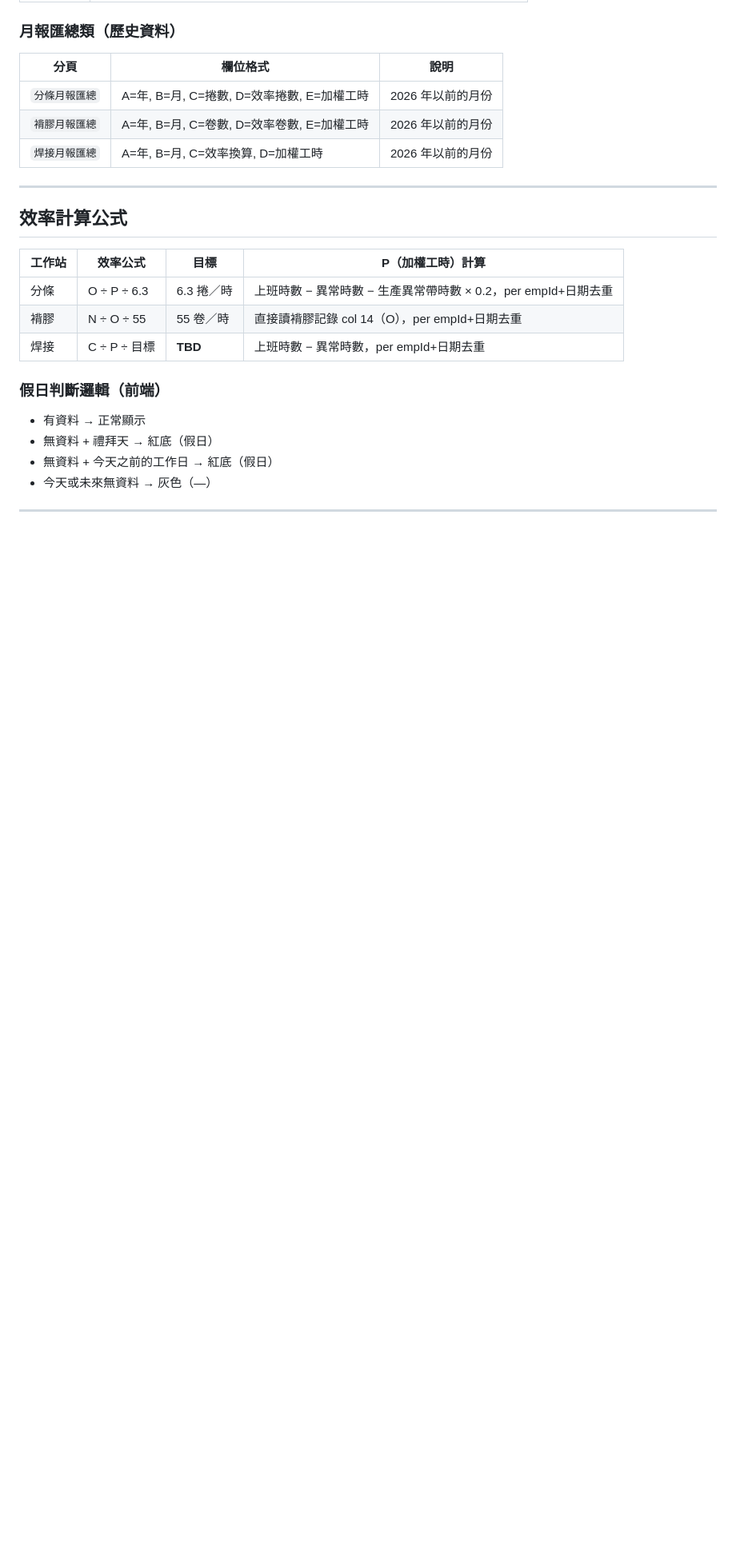
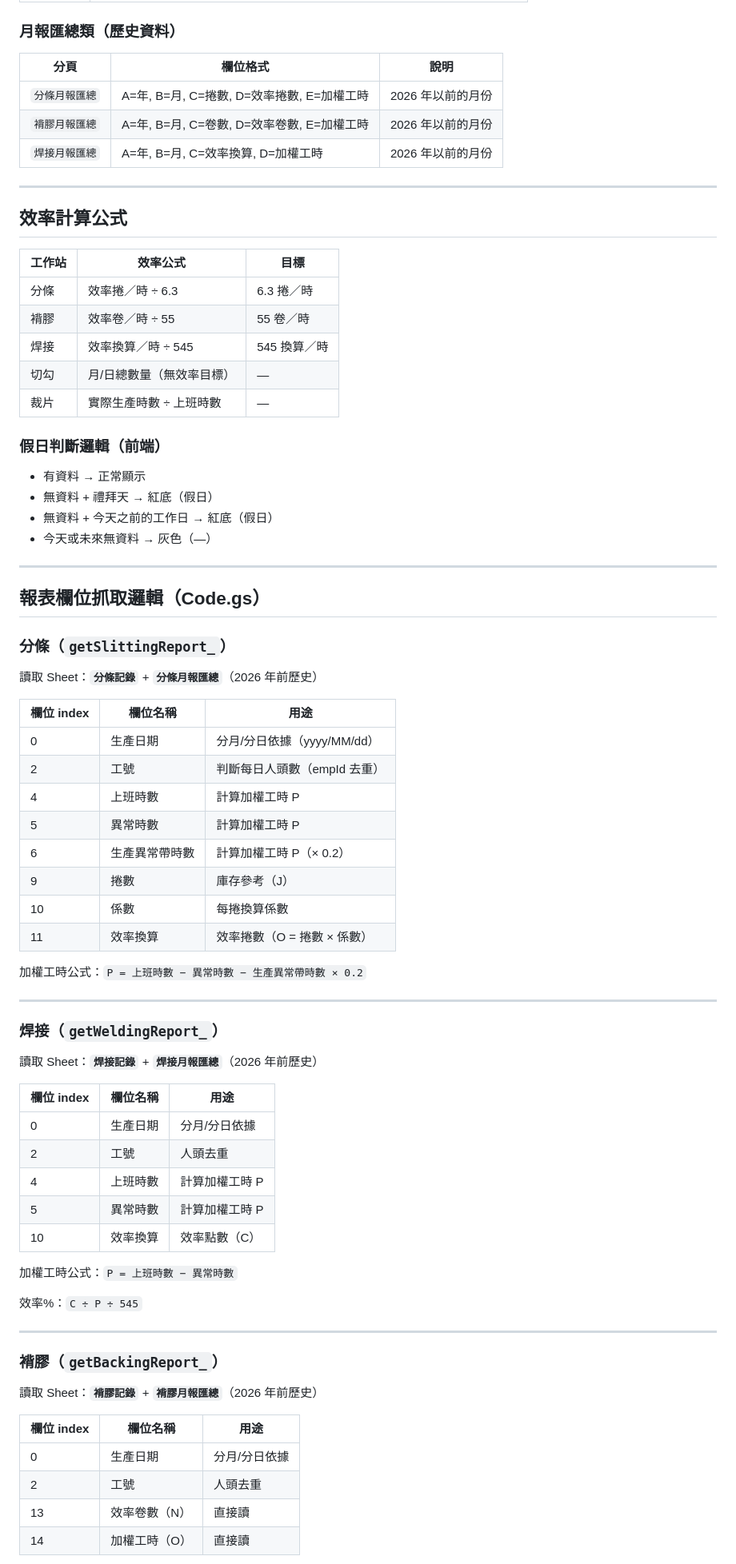
Before and after one commit to stevetai0314-dot/efficiency-calculator, a Markdown page: README.md, the part around one of its changes. Shown at 80% size. Drawn GitHub-style; blank space fills up the shorter version.

Commit message:
docs: 補充報表欄位抓取邏輯與待辦更新

```diff
--- a/README.md
+++ b/README.md
@@ -133,11 +133,13 @@ gh api repos/stevetai0314-dot/efficiency-calculator/contents/Code.gs ...（略
 
 ## 效率計算公式
 
-| 工作站 | 效率公式 | 目標 | P（加權工時）計算 |
-|--------|---------|------|-----------------|
-| 分條 | O ÷ P ÷ 6.3 | 6.3 捲／時 | 上班時數 − 異常時數 − 生產異常帶時數 × 0.2，per empId+日期去重 |
-| 褙膠 | N ÷ O ÷ 55 | 55 卷／時 | 直接讀褙膠記錄 col 14（O），per empId+日期去重 |
-| 焊接 | C ÷ P ÷ 目標 | **TBD** | 上班時數 − 異常時數，per empId+日期去重 |
+| 工作站 | 效率公式 | 目標 |
+|--------|---------|------|
+| 分條 | 效率捲／時 ÷ 6.3 | 6.3 捲／時 |
+| 褙膠 | 效率卷／時 ÷ 55 | 55 卷／時 |
+| 焊接 | 效率換算／時 ÷ 545 | 545 換算／時 |
+| 切勾 | 月/日總數量（無效率目標） | — |
+| 裁片 | 實際生產時數 ÷ 上班時數 | — |
 
 ### 假日判斷邏輯（前端）
 
@@ -148,3 +150,53 @@ gh api repos/stevetai0314-dot/efficiency-calculator/contents/Code.gs ...（略
 
 ---
 
+## 報表欄位抓取邏輯（Code.gs）
+
+### 分條（`getSlittingReport_`）
+
+讀取 Sheet：**`分條記錄`** + **`分條月報匯總`**（2026 年前歷史）
+
+| 欄位 index | 欄位名稱 | 用途 |
+|-----------|---------|------|
+| 0 | 生產日期 | 分月/分日依據（yyyy/MM/dd） |
+| 2 | 工號 | 判斷每日人頭數（empId 去重） |
+| 4 | 上班時數 | 計算加權工時 P |
+| 5 | 異常時數 | 計算加權工時 P |
+| 6 | 生產異常帶時數 | 計算加權工時 P（× 0.2） |
+| 9 | 捲數 | 庫存參考（J） |
+| 10 | 係數 | 每捲換算係數 |
+| 11 | 效率換算 | 效率捲數（O = 捲數 × 係數） |
+
+加權工時公式：`P = 上班時數 − 異常時數 − 生產異常帶時數 × 0.2`
+
+---
+
+### 焊接（`getWeldingReport_`）
+
+讀取 Sheet：**`焊接記錄`** + **`焊接月報匯總`**（2026 年前歷史）
+
+| 欄位 index | 欄位名稱 | 用途 |
+|-----------|---------|------|
+| 0 | 生產日期 | 分月/分日依據 |
+| 2 | 工號 | 人頭去重 |
+| 4 | 上班時數 | 計算加權工時 P |
+| 5 | 異常時數 | 計算加權工時 P |
+| 10 | 效率換算 | 效率點數（C） |
+
+加權工時公式：`P = 上班時數 − 異常時數`
+
+效率%：`C ÷ P ÷ 545`
+
+---
+
+### 褙膠（`getBackingReport_`）
+
+讀取 Sheet：**`褙膠記錄`** + **`褙膠月報匯總`**（2026 年前歷史）
+
+| 欄位 index | 欄位名稱 | 用途 |
+|-----------|---------|------|
+| 0 | 生產日期 | 分月/分日依據 |
+| 2 | 工號 | 人頭去重 |
+| 13 | 效率卷數（N） | 直接讀 |
+| 14 | 加權工時（O） | 直接讀 |
+
```
Also changed, not shown: other parts of README.md (+39 -3 lines).
